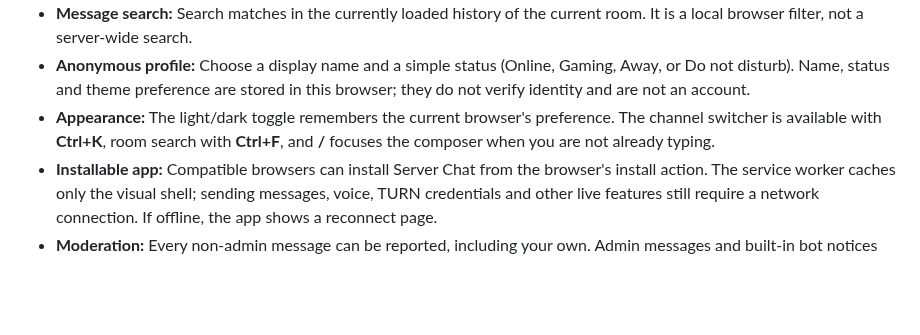
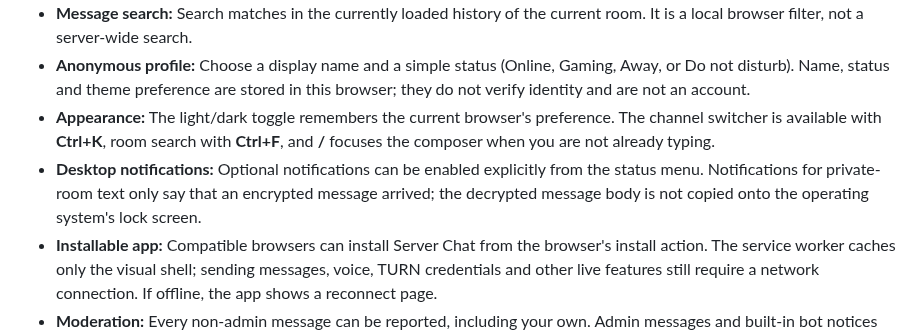
Before and after one commit to DaanV07TM/Server-chat, a Markdown page: README.md, the part around the change. GitHub-like rendering; blank space fills up the shorter version.

Commit message:
Document notification privacy behavior

```diff
--- a/README.md
+++ b/README.md
@@ -25,6 +25,7 @@ To use voice, open `#voice`, click **Join voice**, and allow microphone access i
 - **Message search:** Search matches in the currently loaded history of the current room. It is a local browser filter, not a server-wide search.
 - **Anonymous profile:** Choose a display name and a simple status (Online, Gaming, Away, or Do not disturb). Name, status and theme preference are stored in this browser; they do not verify identity and are not an account.
 - **Appearance:** The light/dark toggle remembers the current browser's preference. The channel switcher is available with **Ctrl+K**, room search with **Ctrl+F**, and **/** focuses the composer when you are not already typing.
+- **Desktop notifications:** Optional notifications can be enabled explicitly from the status menu. Notifications for private-room text only say that an encrypted message arrived; the decrypted message body is not copied onto the operating system's lock screen.
 - **Installable app:** Compatible browsers can install Server Chat from the browser's install action. The service worker caches only the visual shell; sending messages, voice, TURN credentials and other live features still require a network connection. If offline, the app shows a reconnect page.
 - **Moderation:** Every non-admin message can be reported, including your own. Admin messages and built-in bot notices cannot be reported. The server enforces this rule, rather than relying only on the button being hidden.
 
```
